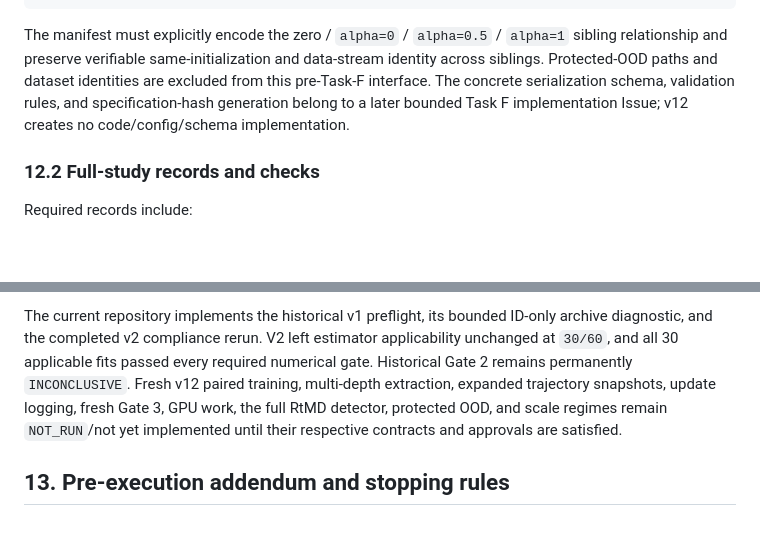
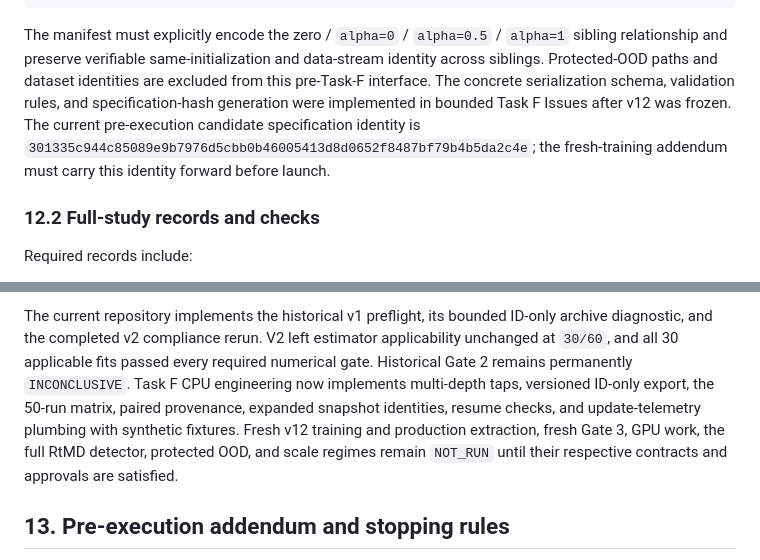
Before and after one commit to contra333/2026-_0707, a Markdown page: docs/reference_cards/13_active_paper_protocol.md, 2 parts joined by grey strips. Drawn GitHub-style; blank space fills up the shorter version.

```diff
--- a/docs/reference_cards/13_active_paper_protocol.md
+++ b/docs/reference_cards/13_active_paper_protocol.md
@@ -1306,9 +1306,11 @@ The manifest must explicitly encode the zero / `alpha=0` / `alpha=0.5` /
 `alpha=1` sibling relationship and preserve verifiable same-initialization and
 data-stream identity across siblings. Protected-OOD paths and dataset
 identities are excluded from this pre-Task-F interface. The concrete
-serialization schema, validation rules, and specification-hash generation
-belong to a later bounded Task F implementation Issue; v12 creates no
-code/config/schema implementation.
+serialization schema, validation rules, and specification-hash generation were
+implemented in bounded Task F Issues after v12 was frozen. The current
+pre-execution candidate specification identity is
+`301335c944c85089e9b7976d5cbb0b46005413d8d0652f8487bf79b4b5da2c4e`;
+the fresh-training addendum must carry this identity forward before launch.
 
 ### 12.2 Full-study records and checks
 
@@ -1382,10 +1384,12 @@ The current repository implements the historical v1 preflight, its bounded
 ID-only archive diagnostic, and the completed v2 compliance rerun. V2 left
 estimator applicability unchanged at `30/60`, and all 30 applicable fits
 passed every required numerical gate. Historical Gate 2 remains permanently
-`INCONCLUSIVE`. Fresh v12 paired training, multi-depth extraction, expanded
-trajectory snapshots, update logging, fresh Gate 3, GPU work, the full RtMD
-detector, protected OOD, and scale regimes remain `NOT_RUN`/not yet implemented
-until their respective contracts and approvals are satisfied.
+`INCONCLUSIVE`. Task F CPU engineering now implements multi-depth taps,
+versioned ID-only export, the 50-run matrix, paired provenance, expanded
+snapshot identities, resume checks, and update-telemetry plumbing with
+synthetic fixtures. Fresh v12 training and production extraction, fresh Gate
+3, GPU work, the full RtMD detector, protected OOD, and scale regimes remain
+`NOT_RUN` until their respective contracts and approvals are satisfied.
 
 ## 13. Pre-execution addendum and stopping rules
 
```
Also changed, not shown: docs/STATUS.md (+14 -4 lines).
